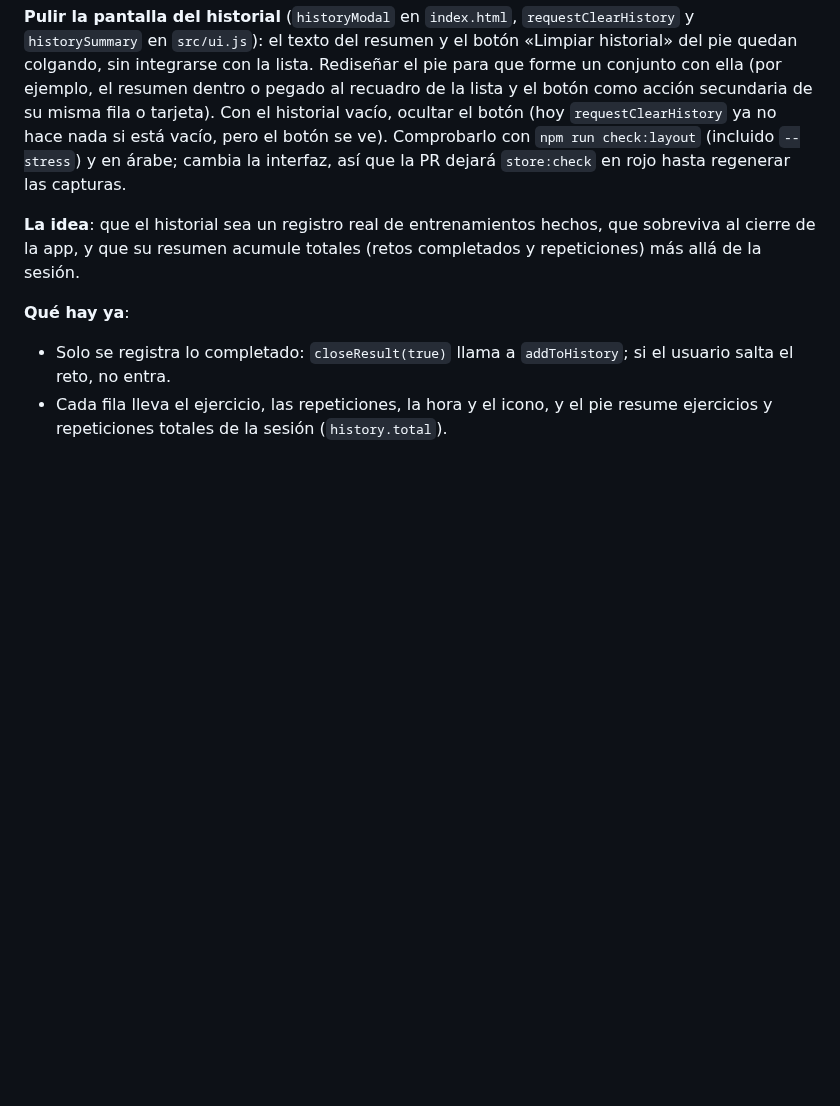
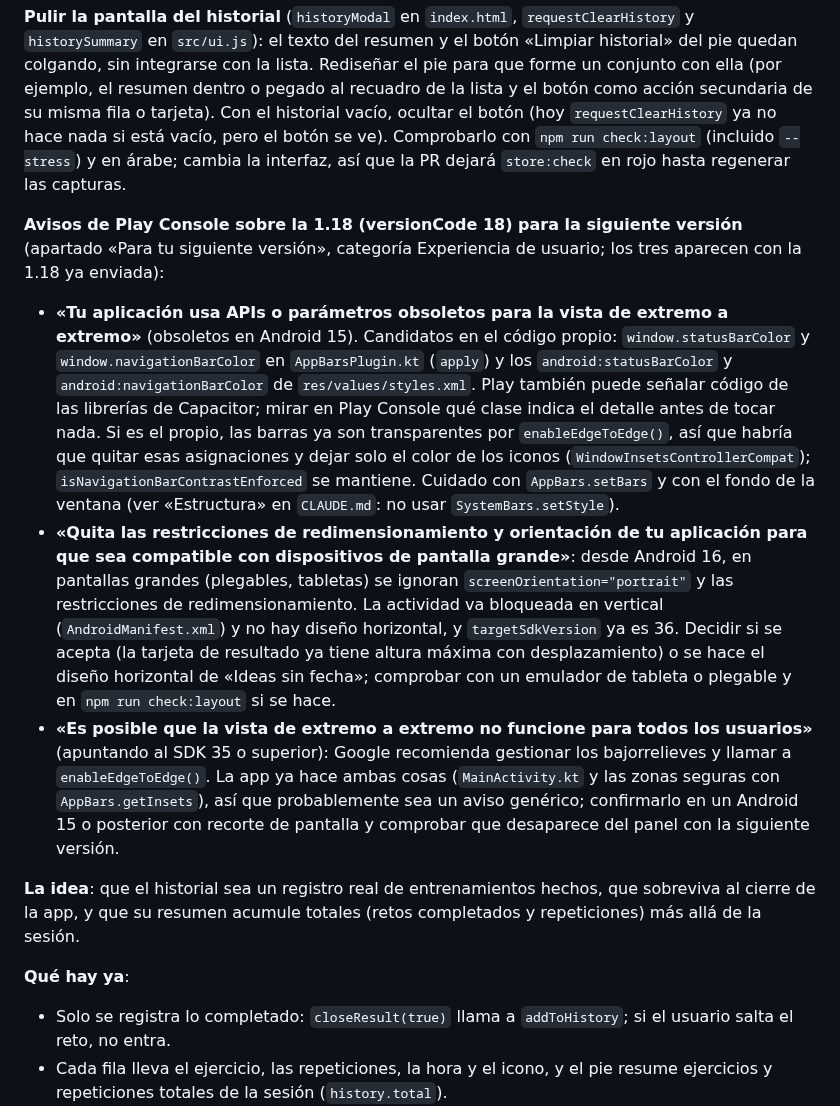
Before and after one commit to jabibi/gymroul, a Markdown page: ROADMAP.md, the part around the change. GitHub-like rendering; blank space fills up the shorter version.

Commit message:
[IMP] ROADMAP: avisos de Play Console sobre la vista de extremo a extremo y las pantallas grandes (1.19)

```diff
--- a/ROADMAP.md
+++ b/ROADMAP.md
@@ -32,6 +32,11 @@ Aún no está decidida ni empezada. Es el prerrequisito para retomar la valoraci
 **Revisar el máximo de ejercicios por ruleta** (límite de 12, `MAX_EXERCISES` en `src/store.js`): con los 12 ya creados, Ajustes deja pulsar «Añadir nuevo ejercicio», rellenar todos los campos y guardar, y solo entonces sale el aviso de número máximo. Debería avisarse antes de hacer el trabajo: por ejemplo, desactivar el botón o avisar al pulsarlo, con el motivo a la vista, y que el aviso de `error.maxExercises` quede como respaldo. Revisar también el resto de caminos que crean ejercicios (restaurar uno borrado con «Deshacer», `restoreExercise`) y probarlo con `npm run check:layout`.
 
 **Pulir la pantalla del historial** (`historyModal` en `index.html`, `requestClearHistory` y `historySummary` en `src/ui.js`): el texto del resumen y el botón «Limpiar historial» del pie quedan colgando, sin integrarse con la lista. Rediseñar el pie para que forme un conjunto con ella (por ejemplo, el resumen dentro o pegado al recuadro de la lista y el botón como acción secundaria de su misma fila o tarjeta). Con el historial vacío, ocultar el botón (hoy `requestClearHistory` ya no hace nada si está vacío, pero el botón se ve). Comprobarlo con `npm run check:layout` (incluido `--stress`) y en árabe; cambia la interfaz, así que la PR dejará `store:check` en rojo hasta regenerar las capturas.
+
+**Avisos de Play Console sobre la 1.18 (versionCode 18) para la siguiente versión** (apartado «Para tu siguiente versión», categoría Experiencia de usuario; los tres aparecen con la 1.18 ya enviada):
+- **«Tu aplicación usa APIs o parámetros obsoletos para la vista de extremo a extremo»** (obsoletos en Android 15). Candidatos en el código propio: `window.statusBarColor` y `window.navigationBarColor` en `AppBarsPlugin.kt` (`apply`) y los `android:statusBarColor` y `android:navigationBarColor` de `res/values/styles.xml`. Play también puede señalar código de las librerías de Capacitor; mirar en Play Console qué clase indica el detalle antes de tocar nada. Si es el propio, las barras ya son transparentes por `enableEdgeToEdge()`, así que habría que quitar esas asignaciones y dejar solo el color de los iconos (`WindowInsetsControllerCompat`); `isNavigationBarContrastEnforced` se mantiene. Cuidado con `AppBars.setBars` y con el fondo de la ventana (ver «Estructura» en `CLAUDE.md`: no usar `SystemBars.setStyle`).
+- **«Quita las restricciones de redimensionamiento y orientación de tu aplicación para que sea compatible con dispositivos de pantalla grande»**: desde Android 16, en pantallas grandes (plegables, tabletas) se ignoran `screenOrientation="portrait"` y las restricciones de redimensionamiento. La actividad va bloqueada en vertical (`AndroidManifest.xml`) y no hay diseño horizontal, y `targetSdkVersion` ya es 36. Decidir si se acepta (la tarjeta de resultado ya tiene altura máxima con desplazamiento) o se hace el diseño horizontal de «Ideas sin fecha»; comprobar con un emulador de tableta o plegable y en `npm run check:layout` si se hace.
+- **«Es posible que la vista de extremo a extremo no funcione para todos los usuarios»** (apuntando al SDK 35 o superior): Google recomienda gestionar los bajorrelieves y llamar a `enableEdgeToEdge()`. La app ya hace ambas cosas (`MainActivity.kt` y las zonas seguras con `AppBars.getInsets`), así que probablemente sea un aviso genérico; confirmarlo en un Android 15 o posterior con recorte de pantalla y comprobar que desaparece del panel con la siguiente versión.
 
 **La idea**: que el historial sea un registro real de entrenamientos hechos, que sobreviva al cierre de la app, y que su resumen acumule totales (retos completados y repeticiones) más allá de la sesión.
 
```
